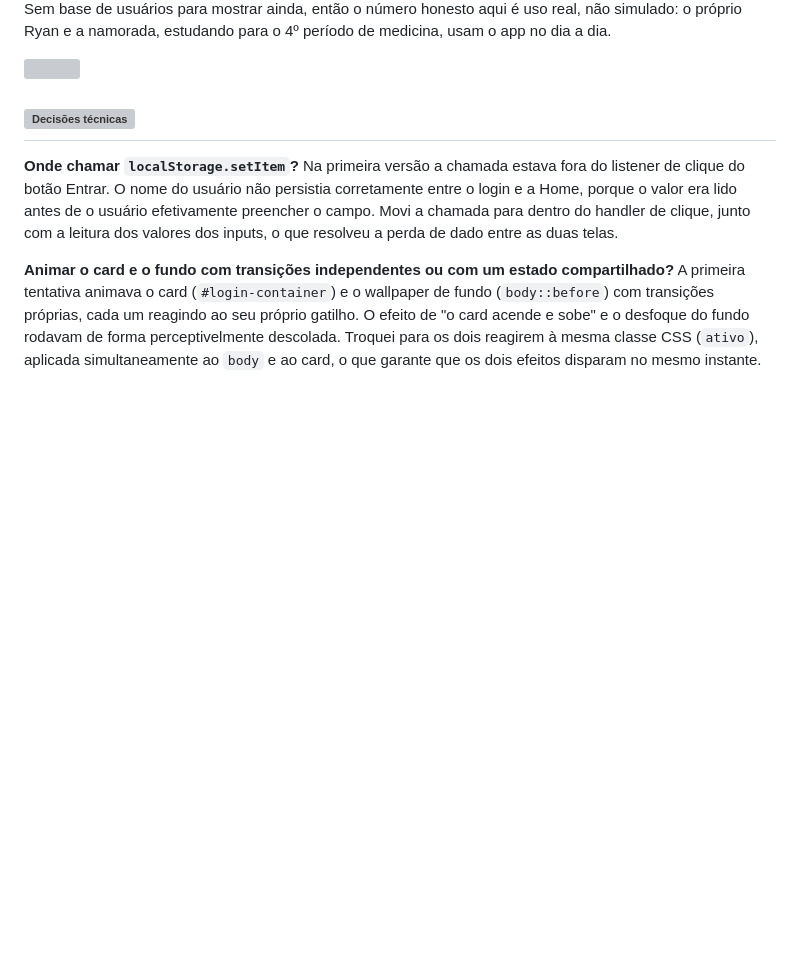
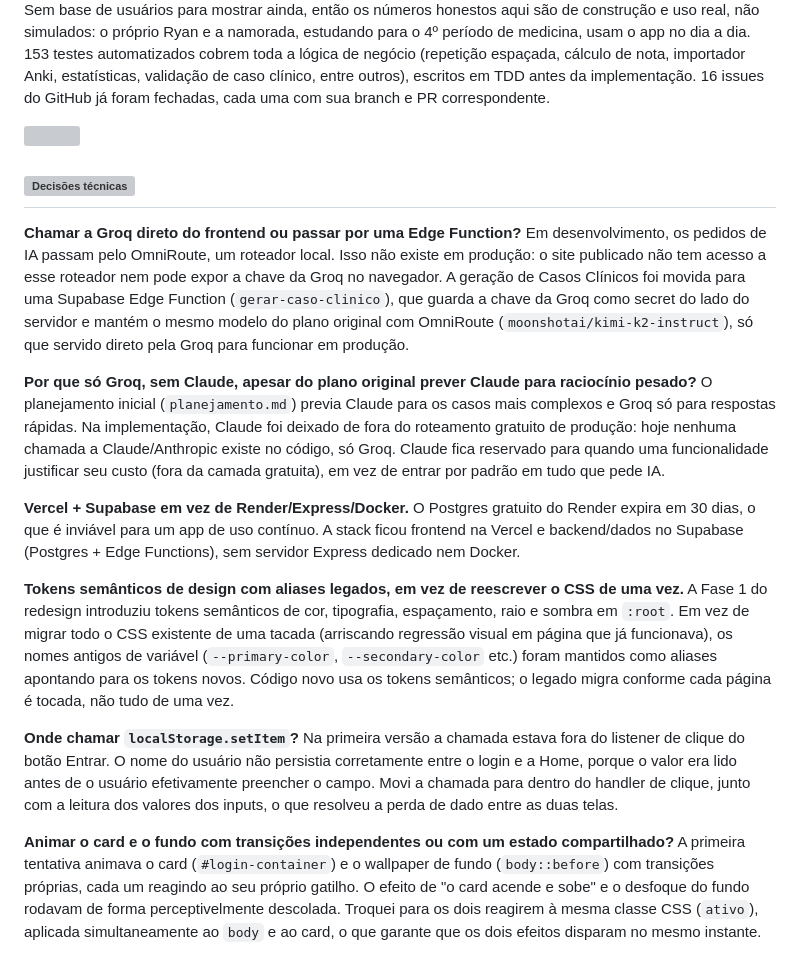
Before and after one commit to RyanDua11/medistudy, a Markdown page: README.md, the part around the change printed below. GitHub-like rendering; blank space fills up the shorter version; grey boxes are pictures that could not be loaded.

```diff
--- a/README.md
+++ b/README.md
@@ -59,9 +69,21 @@ O grid de ferramentas de estudo (Flashcards, Casos Clínicos, Mapas Mentais, Que
 
-Sem base de usuários para mostrar ainda, então o número honesto aqui é uso real, não simulado: o próprio Ryan e a namorada, estudando para o 4º período de medicina, usam o app no dia a dia.
+Sem base de usuários para mostrar ainda, então os números honestos aqui são de construção e uso real, não simulados: o próprio Ryan e a namorada, estudando para o 4º período de medicina, usam o app no dia a dia. 153 testes automatizados cobrem toda a lógica de negócio (repetição espaçada, cálculo de nota, importador Anki, estatísticas, validação de caso clínico, entre outros), escritos em TDD antes da implementação. 16 issues do GitHub já foram fechadas, cada uma com sua branch e PR correspondente.
 
 <img src="assets/divider.svg" width="100%" height="6" role="presentation"/>
 
 <h2 id="user-content-decisoes"><img src="assets/heading-decisoes.svg" alt="Decisões técnicas"/></h2>
+
+**Chamar a Groq direto do frontend ou passar por uma Edge Function?**
+Em desenvolvimento, os pedidos de IA passam pelo OmniRoute, um roteador local. Isso não existe em produção: o site publicado não tem acesso a esse roteador nem pode expor a chave da Groq no navegador. A geração de Casos Clínicos foi movida para uma Supabase Edge Function (`gerar-caso-clinico`), que guarda a chave da Groq como secret do lado do servidor e mantém o mesmo modelo do plano original com OmniRoute (`moonshotai/kimi-k2-instruct`), só que servido direto pela Groq para funcionar em produção.
+
+**Por que só Groq, sem Claude, apesar do plano original prever Claude para raciocínio pesado?**
+O planejamento inicial (`planejamento.md`) previa Claude para os casos mais complexos e Groq só para respostas rápidas. Na implementação, Claude foi deixado de fora do roteamento gratuito de produção: hoje nenhuma chamada a Claude/Anthropic existe no código, só Groq. Claude fica reservado para quando uma funcionalidade justificar seu custo (fora da camada gratuita), em vez de entrar por padrão em tudo que pede IA.
+
+**Vercel + Supabase em vez de Render/Express/Docker.**
+O Postgres gratuito do Render expira em 30 dias, o que é inviável para um app de uso contínuo. A stack ficou frontend na Vercel e backend/dados no Supabase (Postgres + Edge Functions), sem servidor Express dedicado nem Docker.
+
+**Tokens semânticos de design com aliases legados, em vez de reescrever o CSS de uma vez.**
+A Fase 1 do redesign introduziu tokens semânticos de cor, tipografia, espaçamento, raio e sombra em `:root`. Em vez de migrar todo o CSS existente de uma tacada (arriscando regressão visual em página que já funcionava), os nomes antigos de variável (`--primary-color`, `--secondary-color` etc.) foram mantidos como aliases apontando para os tokens novos. Código novo usa os tokens semânticos; o legado migra conforme cada página é tocada, não tudo de uma vez.
 
 **Onde chamar `localStorage.setItem`?**
 Na primeira versão a chamada estava fora do listener de clique do botão Entrar. O nome do usuário não persistia corretamente entre o login e a Home, porque o valor era lido antes de o usuário efetivamente preencher o campo. Movi a chamada para dentro do handler de clique, junto com a leitura dos valores dos inputs, o que resolveu a perda de dado entre as duas telas.
```
Also changed, not shown: other parts of README.md (+37 -15 lines), screenshots/home.png, 5 other files.
